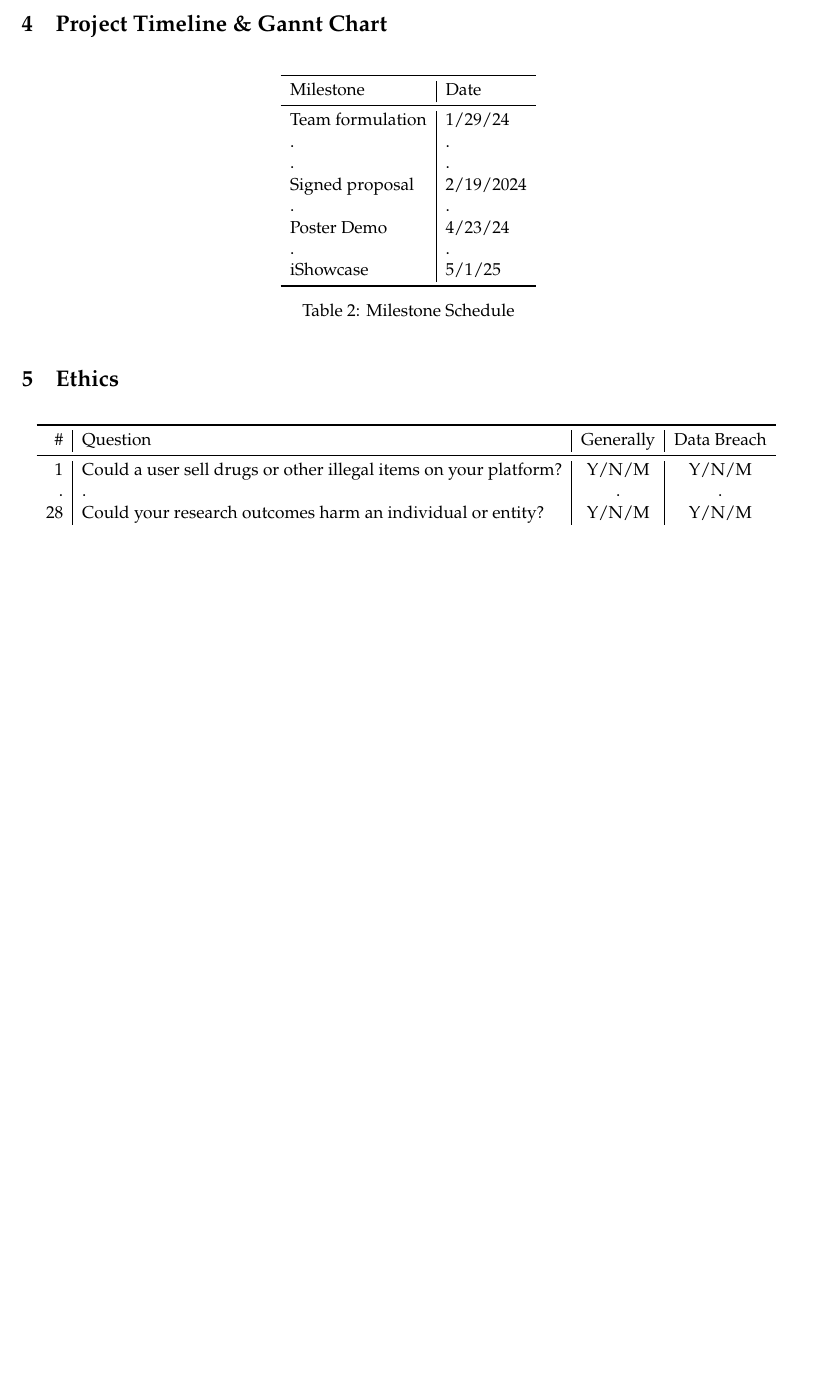
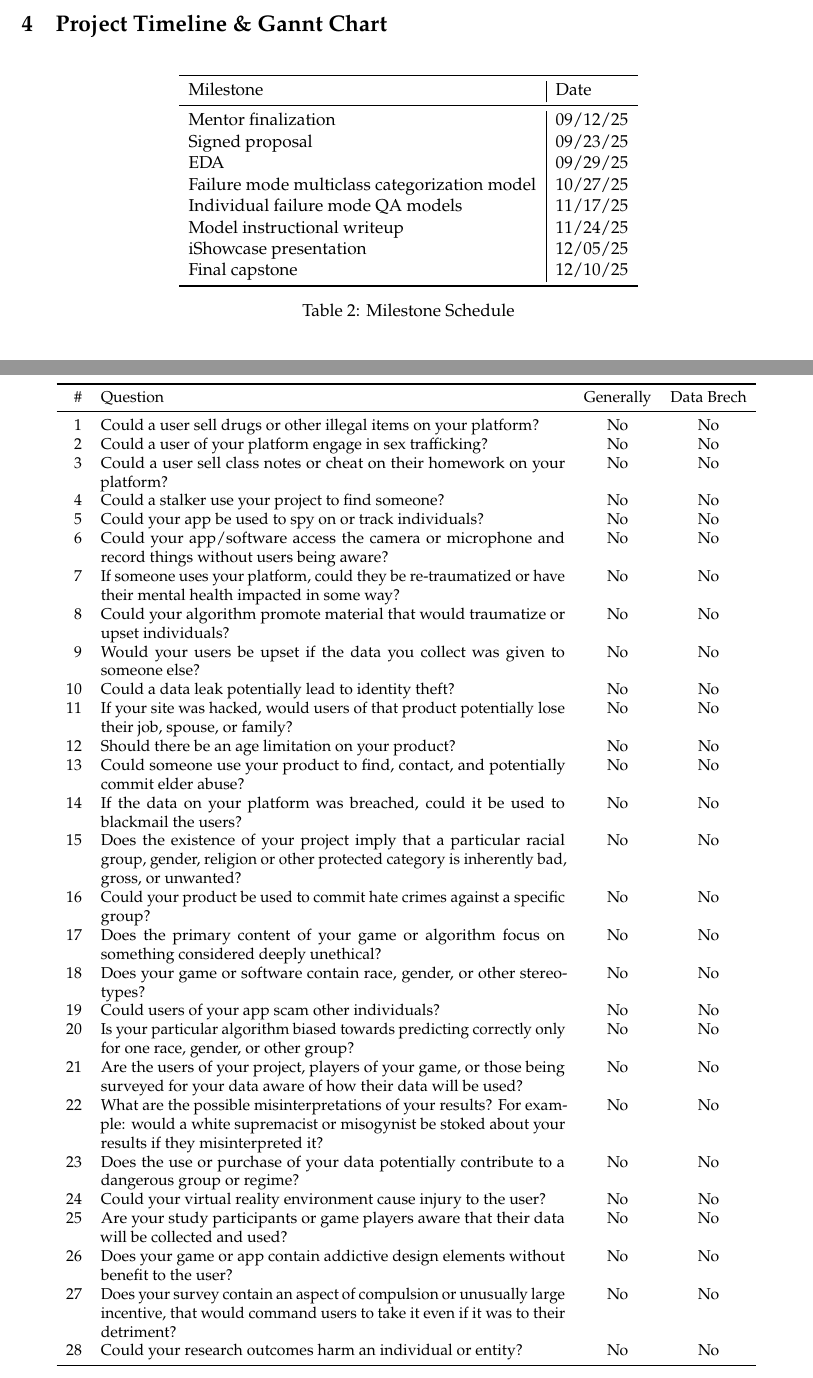
Before and after one commit to gmcginnis/info-698-capstone, a LaTeX document (01_proposal.tex): part of page 5 of 9 before the commit and two parts of pages 5 and 6 of 10 after it, the two joined at a grey line, cut so that both start at the same text, the shorter picture padded with empty space. Compiled offline with pdfLaTeX.

Commit message:
Ethics table

```diff
--- a/01_proposal.tex
+++ b/01_proposal.tex
@@ -19,8 +19,8 @@
 % Remove page numbers
 % \pagenumbering{gobble}
 
-% % Double spacing
-% \usepackage{setspace}
+% Double spacing
+\usepackage{setspace}
 % \doublespacing
 
 % Spacing out footnotes
@@ -37,7 +37,8 @@
 \usepackage{microtype}
 
 % URL and hyperlink settings
-\usepackage[dvipsnames]{xcolor}
+% \usepackage[dvipsnames]{xcolor}
+\usepackage[table, dvipsnames]{xcolor}
 \usepackage{xurl}
 \usepackage[
     colorlinks,
@@ -313,14 +314,16 @@ Given that the project is still in its early stages, a literature review will fi
         \toprule
         Milestone & Date \\
         \midrule
-        Team formulation & 1/29/24 \\
-        . & . \\
-        . & . \\
-        Signed proposal & 2/19/2024 \\
-        . & . \\
-        Poster Demo & 4/23/24 \\
-        . & . \\
-        iShowcase & 5/1/25 \\
+        Mentor finalization & 09/12/25 \\
+        Signed proposal & 09/23/25 \\
+        EDA & 09/29/25 \\
+        Failure mode multiclass categorization model & 10/27/25 \\
+        Individual failure mode QA models & 11/17/25 \\
+        Model instructional writeup & 11/24/25 \\
+        % Signed proposal & 2/19/2024 \\
+        % Poster Demo & 4/23/24 \\
+        iShowcase presentation & 12/05/25 \\
+        Final capstone & 12/10/25 \\
         \bottomrule
     \end{tabular}
     \caption{Milestone Schedule}
@@ -344,14 +347,42 @@ Given that the project is still in its early stages, a literature review will fi
 % Data ethics is a key consideration in any product we create. Please include a completed ethics chart. Please see examples on D2L.
 
 \begin{table}[htbp]
+    \small
+    % \singlespacing
     \centering
-    \begin{tabular}{r|l|c|c}
+    \begin{tabular}{r p{0.6\textwidth} c c}
         \toprule
-        \# & Question & Generally & Data Breach \\
+        \rowcolors{2}{gray!20}{white}
+        \# & Question & Generally & Data Brech \\
         \midrule
-        1 & Could a user sell drugs or other illegal items on your platform? & Y/N/M & Y/N/M \\
-        . & . & . & .\\
-        28 & Could your research outcomes harm an individual or entity? & Y/N/M & Y/N/M \\
+        1 & Could a user sell drugs or other illegal items on your platform? & No & No \\
+        2 & Could a user of your platform engage in sex trafficking? & No & No \\
+        3 & Could a user sell class notes or cheat on their homework on your platform? & No & No \\
+        4 & Could a stalker use your project to find someone? & No & No \\
+        5 & Could your app be used to spy on or track individuals? & No & No \\
+        6 & Could your app/software access the camera or microphone and record things without users being aware? & No & No \\
+        7 & If someone uses your platform, could they be re-traumatized or have their mental health impacted in some way? & No & No \\
+        8 & Could your algorithm promote material that would traumatize or upset individuals? & No & No \\
+        9 & Would your users be upset if the data you collect was given to someone else? & No & No \\
+        10 & Could a data leak potentially lead to identity theft? & No & No \\
+        11 & If your site was hacked, would users of that product potentially lose their job, spouse, or family? & No & No \\
+        12 & Should there be an age limitation on your product? & No & No \\
+        13 & Could someone use your product to find, contact, and potentially commit elder abuse? & No & No \\
+        14 & If the data on your platform was breached, could it be used to blackmail the users? & No & No \\
+        15 & Does the existence of your project imply that a particular racial group, gender, religion or other protected category is inherently bad, gross, or unwanted? & No & No \\
+        16 & Could your product be used to commit hate crimes against a specific group? & No & No \\
+        17 & Does the primary content of your game or algorithm focus on something considered deeply unethical? & No & No \\
+        18 & Does your game or software contain race, gender, or other stereotypes? & No & No \\
+        19 & Could users of your app scam other individuals? & No & No \\
+        20 & Is your particular algorithm biased towards predicting correctly only for one race, gender, or other group? & No & No \\
+        21 & Are the users of your project, players of your game, or those being surveyed for your data aware of how their data will be used? & No & No \\
+        22 & What are the possible misinterpretations of your results? For example: would a white supremacist or misogynist be stoked about your results if they misinterpreted it? & No & No \\
+        23 & Does the use or purchase of your data potentially contribute to a dangerous group or regime? & No & No \\
+        24 & Could your virtual reality environment cause injury to the user? & No & No \\
+        25 & Are your study participants or game players aware that their data will be collected and used? & No & No \\
+        26 & Does your game or app contain addictive design elements without benefit to the user? & No & No \\
+        27 & Does your survey contain an aspect of compulsion or unusually large incentive, that would command users to take it even if it was to their detriment? & No & No \\
+        28 & Could your research outcomes harm an individual or entity? & No & No \\
         \bottomrule
     \end{tabular}
     % \caption{Milestone Schedule}
```
